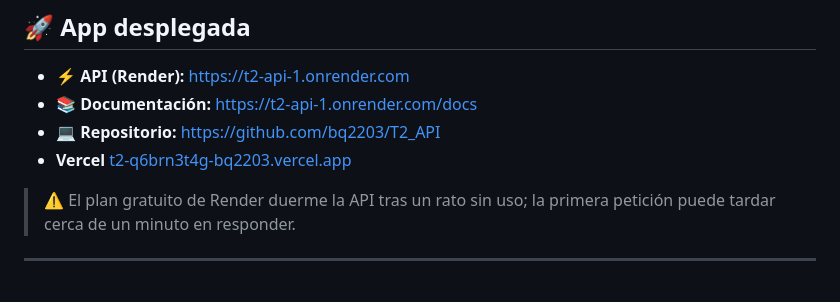
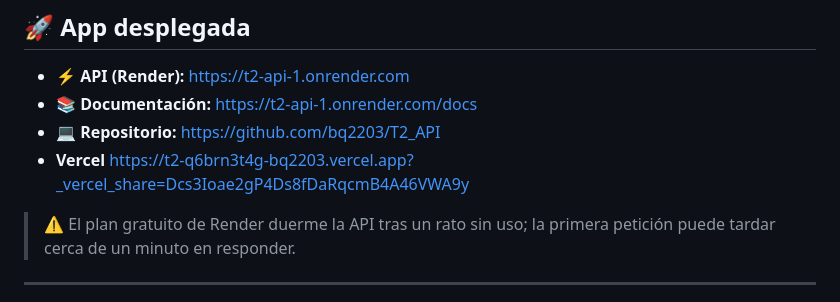
Before and after one commit to bq2203/T2_API, a Markdown page: README.md, the part around the change. Rendered like a GitHub page.

```diff
--- a/README.md
+++ b/README.md
@@ -223,7 +223,7 @@ Agrega también las demás variables que lee `db/database.py` y `seguridad.py` (
 - ⚡ **API (Render):** [https://t2-api-1.onrender.com](https://t2-api-1.onrender.com)
 - 📚 **Documentación:** [https://t2-api-1.onrender.com/docs](https://t2-api-1.onrender.com/docs)
 - 💻 **Repositorio:** [https://github.com/bq2203/T2_API](https://github.com/bq2203/T2_API)
-- **Vercel** [t2-q6brn3t4g-bq2203.vercel.app](t2-q6brn3t4g-bq2203.vercel.app)
+- **Vercel** [https://t2-q6brn3t4g-bq2203.vercel.app?_vercel_share=Dcs3Ioae2gP4Ds8fDaRqcmB4A46VWA9y](https://t2-q6brn3t4g-bq2203.vercel.app?_vercel_share=Dcs3Ioae2gP4Ds8fDaRqcmB4A46VWA9y)
 
 > ⚠️ El plan gratuito de Render duerme la API tras un rato sin uso; la primera petición puede tardar cerca de un minuto en responder.
 
```
